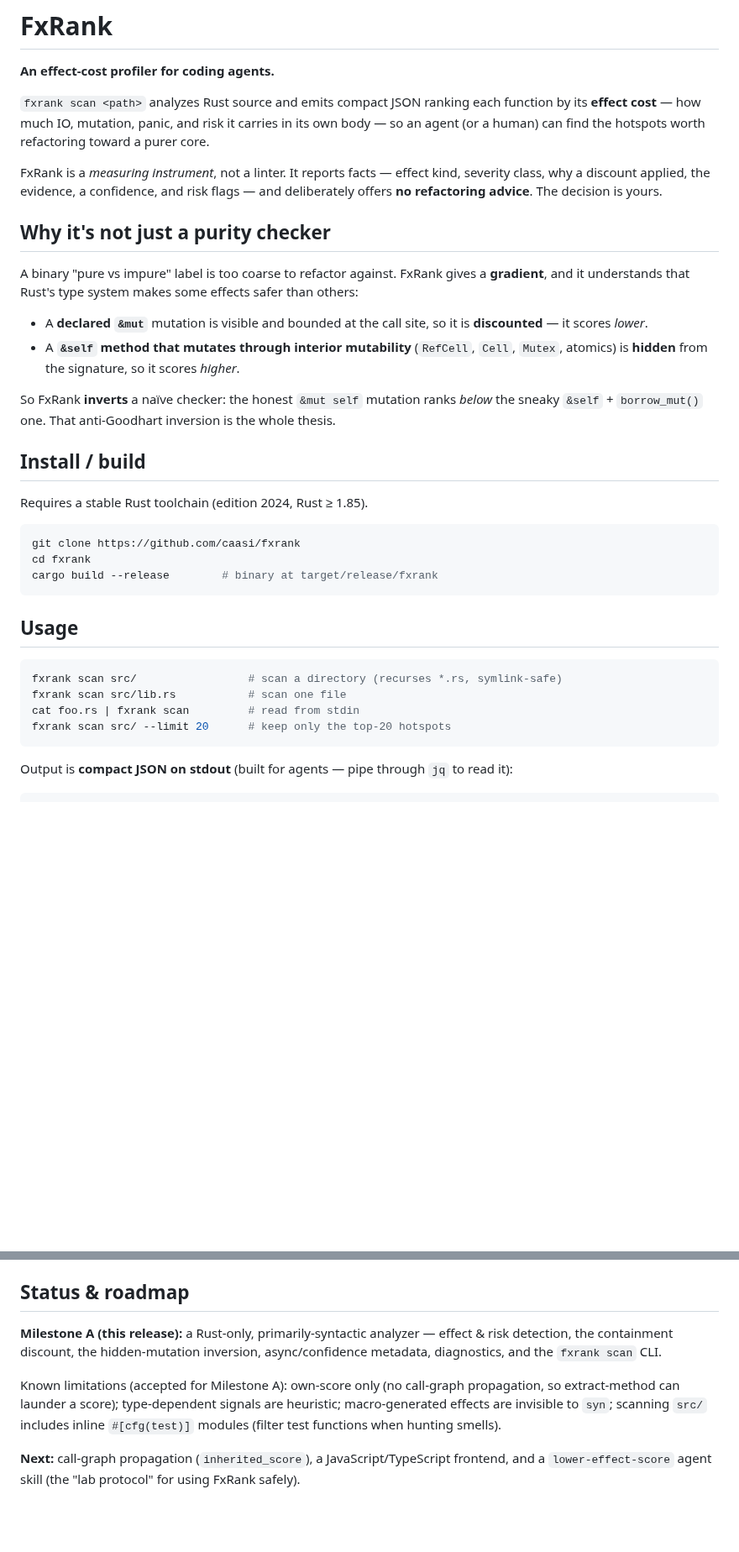
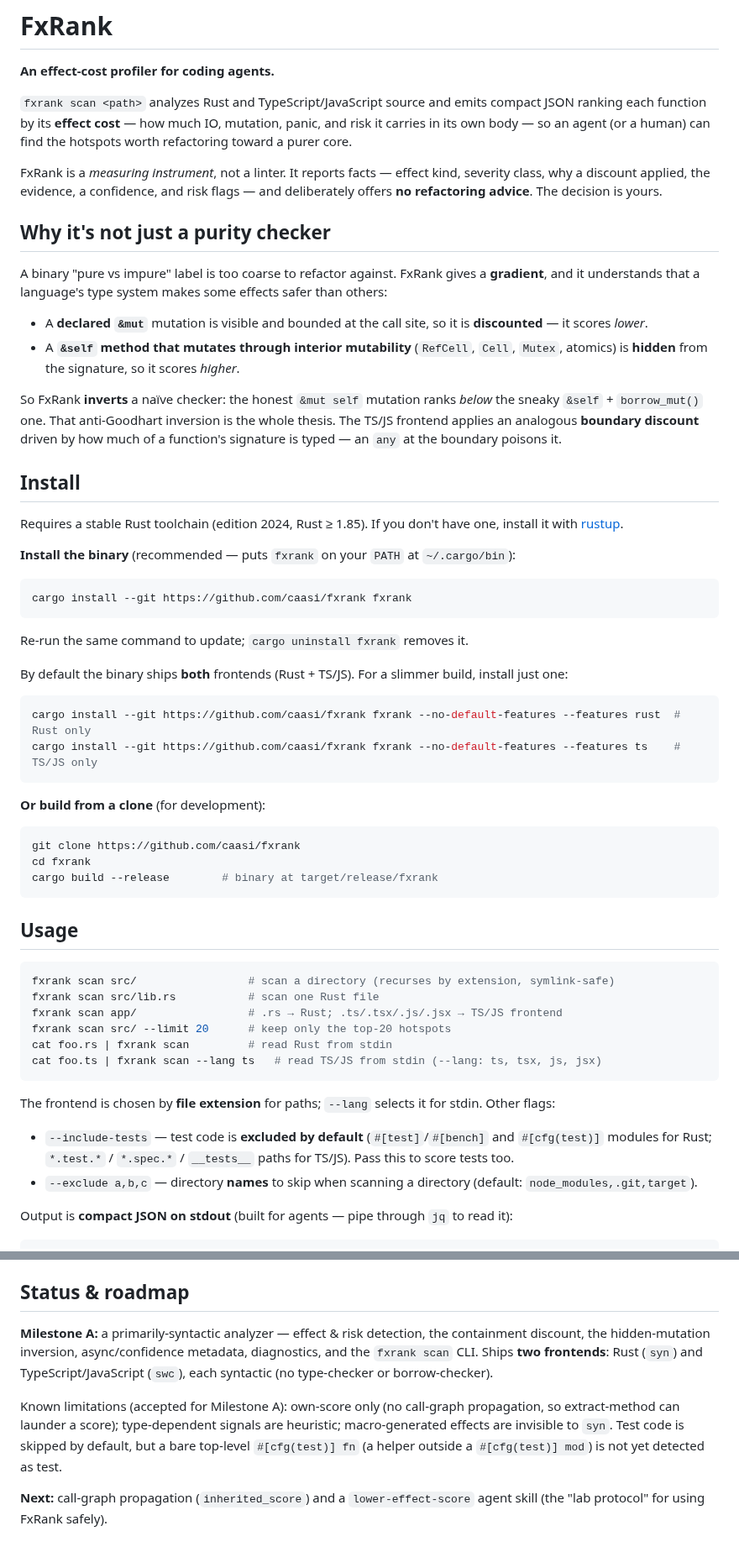
Before and after one commit to caasi/fxrank, a Markdown page: README.md, 2 parts joined by grey strips. Shown at 84% size. Rendered like a GitHub page; blank space fills up the shorter version.

Commit message:
docs: reflect TS frontend + default test-skip; add cargo install guide
The TS/JS frontend (PR #3) shipped but the docs still framed the tool as
Rust-only and listed the frontend under "Next". Test code is now skipped by
default (--include-tests to opt in), which made the old "filter test functions"
caveats stale.

README: broaden intro to Rust + TS/JS; replace the build-only section with a
`cargo install --git` install guide (+ uninstall, slim-build variants); document
--lang/--exclude/--include-tests and TS stdin usage; note the TS boundary
discount; fix Status/roadmap (TS shipped, test-skip default).

CLAUDE.md: drop "Rust-only" from Project/Milestone-A; add --include-tests and
cargo install to Commands; rewrite the first dogfooding caveat for default
test-skip. The remaining gap (bare top-level `#[cfg(test)] fn` outside a
`#[cfg(test)] mod` is still collected) is preserved accurately in both files.

Co-Authored-By: Claude Opus 4.8 (1M context) <noreply@anthropic.com>
Claude-Session: https://claude.ai/code/session_01DnuerVXMGCBJZXnqPvK2q7

````diff
--- a/README.md
+++ b/README.md
@@ -2,9 +2,10 @@
 
 **An effect-cost profiler for coding agents.**
 
-`fxrank scan <path>` analyzes Rust source and emits compact JSON ranking each function by
-its **effect cost** — how much IO, mutation, panic, and risk it carries in its own body —
-so an agent (or a human) can find the hotspots worth refactoring toward a purer core.
+`fxrank scan <path>` analyzes Rust and TypeScript/JavaScript source and emits compact JSON
+ranking each function by its **effect cost** — how much IO, mutation, panic, and risk it
+carries in its own body — so an agent (or a human) can find the hotspots worth refactoring
+toward a purer core.
 
 FxRank is a *measuring instrument*, not a linter. It reports facts — effect kind, severity
 class, why a discount applied, the evidence, a confidence, and risk flags — and
@@ -13,7 +14,7 @@ deliberately offers **no refactoring advice**. The decision is yours.
 ## Why it's not just a purity checker
 
 A binary "pure vs impure" label is too coarse to refactor against. FxRank gives a
-**gradient**, and it understands that Rust's type system makes some effects safer than
+**gradient**, and it understands that a language's type system makes some effects safer than
 others:
 
 - A **declared `&mut`** mutation is visible and bounded at the call site, so it is
@@ -22,11 +23,32 @@ others:
   `Mutex`, atomics) is **hidden** from the signature, so it scores *higher*.
 
 So FxRank **inverts** a naïve checker: the honest `&mut self` mutation ranks *below* the
-sneaky `&self` + `borrow_mut()` one. That anti-Goodhart inversion is the whole thesis.
+sneaky `&self` + `borrow_mut()` one. That anti-Goodhart inversion is the whole thesis. The
+TS/JS frontend applies an analogous **boundary discount** driven by how much of a
+function's signature is typed — an `any` at the boundary poisons it.
 
-## Install / build
+## Install
 
-Requires a stable Rust toolchain (edition 2024, Rust ≥ 1.85).
+Requires a stable Rust toolchain (edition 2024, Rust ≥ 1.85). If you don't have one,
+install it with [rustup](https://rustup.rs).
+
+**Install the binary** (recommended — puts `fxrank` on your `PATH` at `~/.cargo/bin`):
+
+```bash
+cargo install --git https://github.com/caasi/fxrank fxrank
+```
+
+Re-run the same command to update; `cargo uninstall fxrank` removes it.
+
+By default the binary ships **both** frontends (Rust + TS/JS). For a slimmer build, install
+just one:
+
+```bash
+cargo install --git https://github.com/caasi/fxrank fxrank --no-default-features --features rust  # Rust only
+cargo install --git https://github.com/caasi/fxrank fxrank --no-default-features --features ts    # TS/JS only
+```
+
+**Or build from a clone** (for development):
 
 ```bash
 git clone https://github.com/caasi/fxrank
@@ -37,11 +59,22 @@ cargo build --release        # binary at target/release/fxrank
 ## Usage
 
 ```bash
-fxrank scan src/                 # scan a directory (recurses *.rs, symlink-safe)
-fxrank scan src/lib.rs           # scan one file
-cat foo.rs | fxrank scan         # read from stdin
+fxrank scan src/                 # scan a directory (recurses by extension, symlink-safe)
+fxrank scan src/lib.rs           # scan one Rust file
+fxrank scan app/                 # .rs → Rust; .ts/.tsx/.js/.jsx → TS/JS frontend
 fxrank scan src/ --limit 20      # keep only the top-20 hotspots
+cat foo.rs | fxrank scan         # read Rust from stdin
+cat foo.ts | fxrank scan --lang ts   # read TS/JS from stdin (--lang: ts, tsx, js, jsx)
 ```
+
+The frontend is chosen by **file extension** for paths; `--lang` selects it for stdin.
+Other flags:
+
+- `--include-tests` — test code is **excluded by default** (`#[test]`/`#[bench]` and
+  `#[cfg(test)]` modules for Rust; `*.test.*` / `*.spec.*` / `__tests__` paths for TS/JS).
+  Pass this to score tests too.
+- `--exclude a,b,c` — directory **names** to skip when scanning a directory
+  (default: `node_modules,.git,target`).
 
 Output is **compact JSON on stdout** (built for agents — pipe through `jq` to read it):
 
@@ -91,14 +124,15 @@ The full spec lives in [`specs/001-fxrank-rust-effect-scanner.md`](specs/001-fxr
 
 ## Status & roadmap
 
-**Milestone A (this release):** a Rust-only, primarily-syntactic analyzer — effect & risk
-detection, the containment discount, the hidden-mutation inversion, async/confidence
-metadata, diagnostics, and the `fxrank scan` CLI.
+**Milestone A:** a primarily-syntactic analyzer — effect & risk detection, the containment
+discount, the hidden-mutation inversion, async/confidence metadata, diagnostics, and the
+`fxrank scan` CLI. Ships **two frontends**: Rust (`syn`) and TypeScript/JavaScript (`swc`),
+each syntactic (no type-checker or borrow-checker).
 
 Known limitations (accepted for Milestone A): own-score only (no call-graph propagation, so
 extract-method can launder a score); type-dependent signals are heuristic; macro-generated
-effects are invisible to `syn`; scanning `src/` includes inline `#[cfg(test)]` modules
-(filter test functions when hunting smells).
+effects are invisible to `syn`. Test code is skipped by default, but a bare top-level
+`#[cfg(test)] fn` (a helper outside a `#[cfg(test)] mod`) is not yet detected as test.
 
-**Next:** call-graph propagation (`inherited_score`), a JavaScript/TypeScript frontend, and
-a `lower-effect-score` agent skill (the "lab protocol" for using FxRank safely).
+**Next:** call-graph propagation (`inherited_score`) and a `lower-effect-score` agent skill
+(the "lab protocol" for using FxRank safely).
````
Also changed, not shown: CLAUDE.md (+12 -8 lines).
